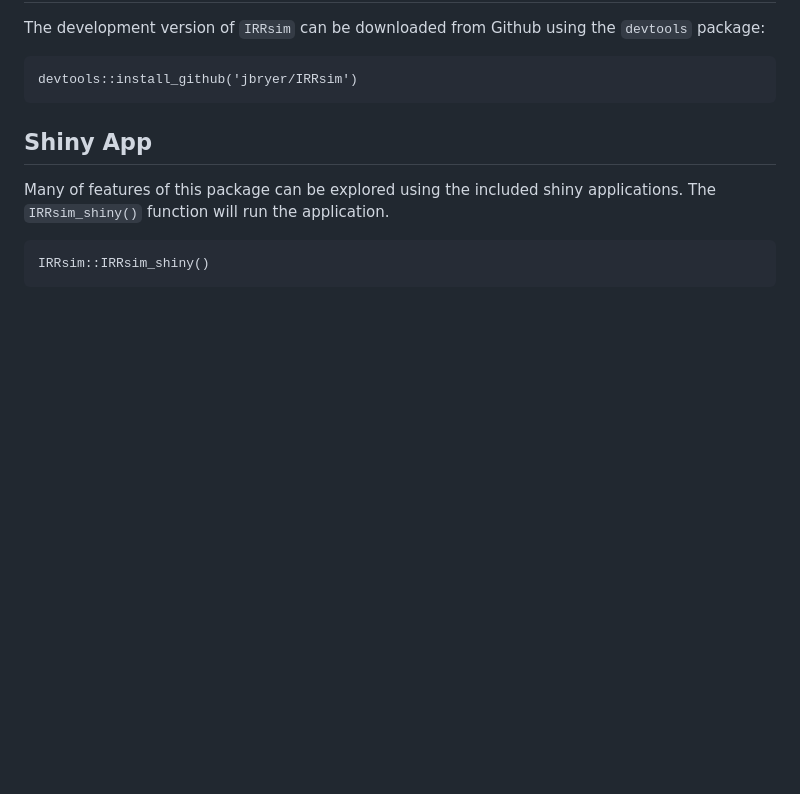
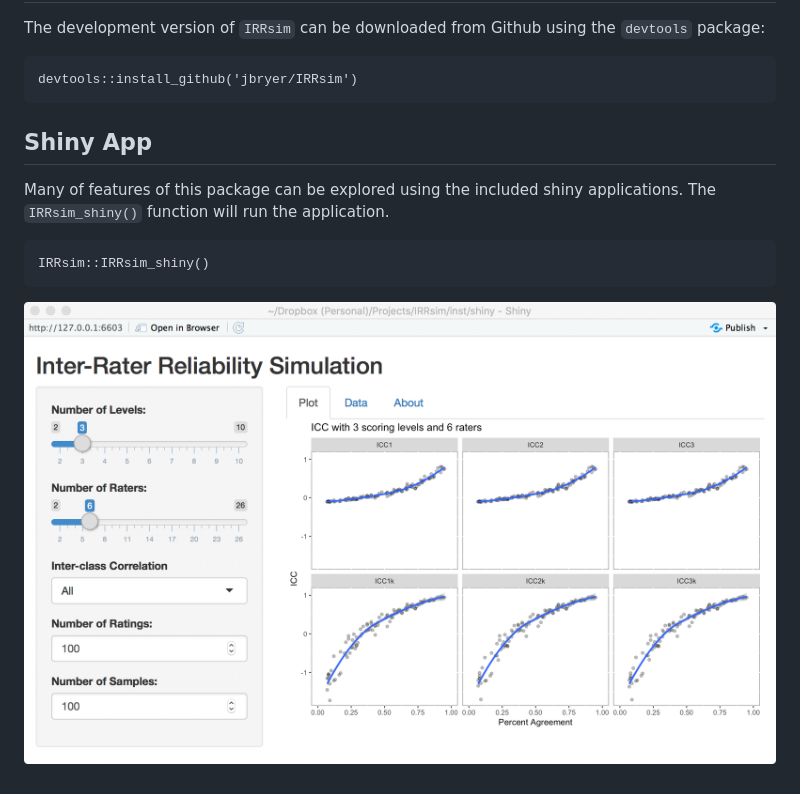
Before and after one commit to jbryer/IRRsim, a Markdown page: README.md, the part around the change. GitHub-like rendering; pictures changed too: IRRsimScreen.png (added); blank space fills up the shorter version.

Commit message:
Added screen shot.

````diff
--- a/README.md
+++ b/README.md
@@ -22,3 +22,5 @@ Many of features of this package can be explored using the included shiny applic
 ```
 IRRsim::IRRsim_shiny()
 ```
+
+![IRRsim Shiny App](IRRsimScreen.png)
````
Also changed, not shown: 1 other file.
